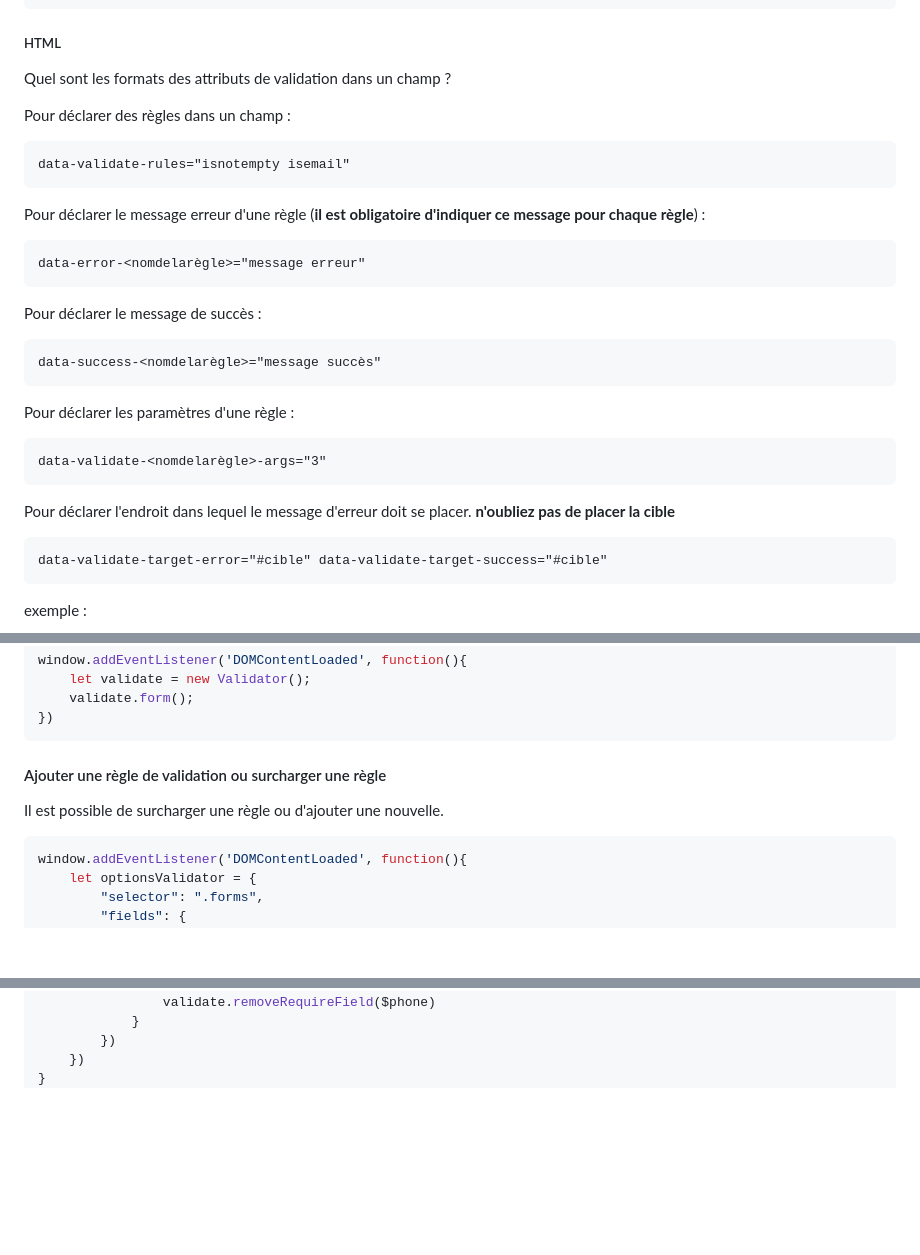
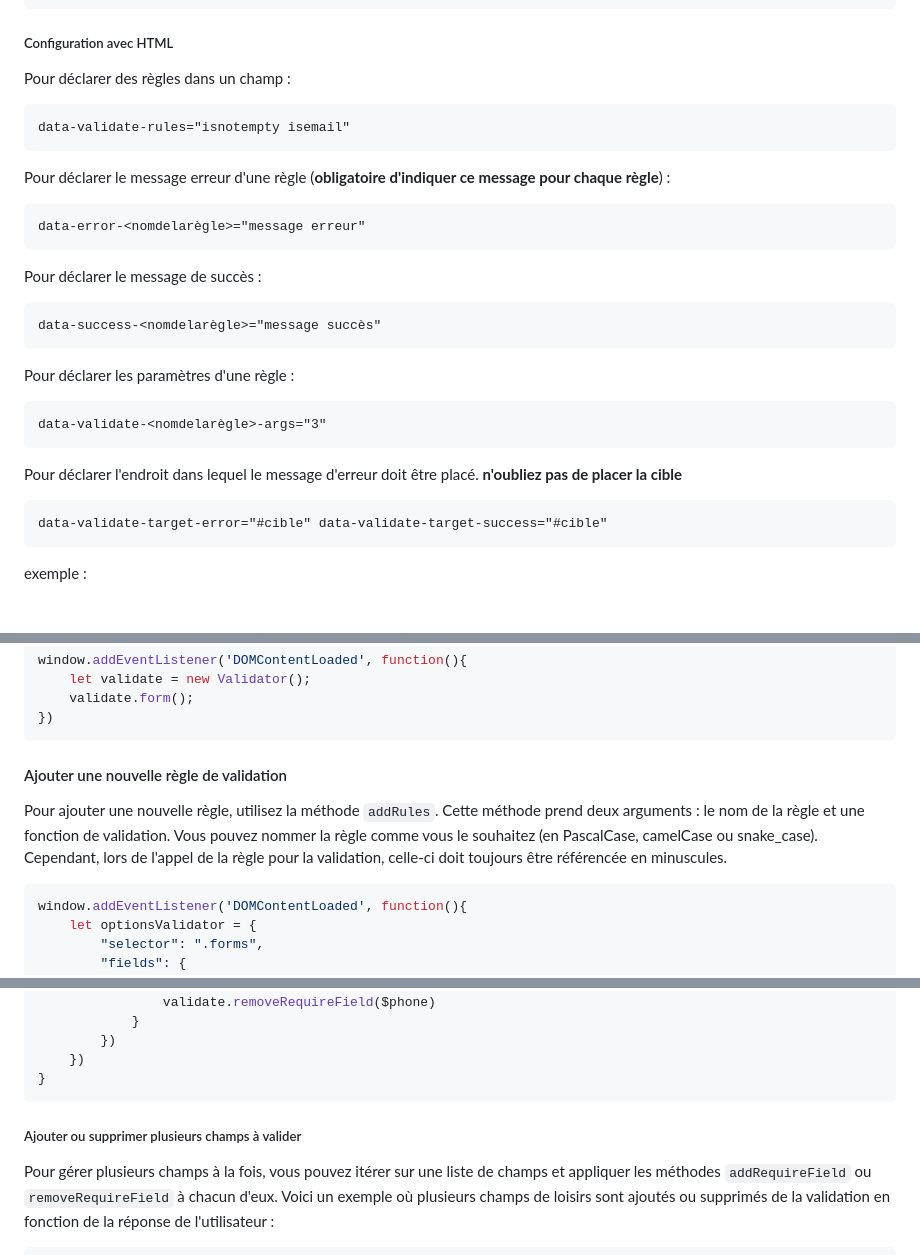
Before and after one commit to niux3/validator, a Markdown page: README.md, 3 parts joined by grey strips. Rendered like a GitHub page; blank space fills up the shorter version.

````diff
--- a/README.md
+++ b/README.md
@@ -142,16 +144,14 @@ window.addEventListener('DOMContentLoaded', function(){
 });
 ```
 
-##### HTML
-
-Quel sont les formats des attributs de validation dans un champ ?
+##### Configuration avec HTML
 
 Pour déclarer des règles dans un champ :
 ```
 data-validate-rules="isnotempty isemail"
 ```
 
-Pour déclarer le message erreur d'une règle (**il est obligatoire d'indiquer ce message pour chaque règle**) :
+Pour déclarer le message erreur d'une règle (**obligatoire d'indiquer ce message pour chaque règle**) :
 ```
 data-error-<nomdelarègle>="message erreur"
 ```
@@ -166,7 +166,7 @@ Pour déclarer les paramètres d'une règle :
 data-validate-<nomdelarègle>-args="3"
 ```
 
-Pour déclarer l'endroit dans lequel le message d'erreur doit se placer. **n'oubliez pas de placer la cible**
+Pour déclarer l'endroit dans lequel le message d'erreur doit être placé. **n'oubliez pas de placer la cible**
 ```
 data-validate-target-error="#cible" data-validate-target-success="#cible"
 ```
@@ -203,9 +203,10 @@ window.addEventListener('DOMContentLoaded', function(){
     validate.form();
 })
 ```
-#### Ajouter une règle de validation ou surcharger une règle
+#### Ajouter une nouvelle règle de validation
 
-Il est possible de surcharger une règle ou d'ajouter une nouvelle.
+Pour ajouter une nouvelle règle, utilisez la méthode `addRules`. Cette méthode prend deux arguments : le nom de la règle et une fonction de validation.
+Vous pouvez nommer la règle comme vous le souhaitez (en PascalCase, camelCase ou snake_case). Cependant, lors de l'appel de la règle pour la validation, celle-ci doit toujours être référencée en minuscules.
 
 ```Javascript
 window.addEventListener('DOMContentLoaded', function(){
@@ -272,6 +288,13 @@ if(document.getElementById('phone')){
         })
     })
 }
+```
+
+##### Ajouter ou supprimer plusieurs champs à valider
+
+Pour gérer plusieurs champs à la fois, vous pouvez itérer sur une liste de champs et appliquer les méthodes `addRequireField` ou `removeRequireField` à chacun d'eux. Voici un exemple où plusieurs champs de loisirs sont ajoutés ou supprimés de la validation en fonction de la réponse de l'utilisateur :
+
+```Javascript
 //add require fields if you answer 'yes'
 if(document.getElementsByName('hobbies')){
     let $hobbies = document.getElementsByName('hobbies'),
````
Also changed, not shown: other parts of README.md (+63 -25 lines).
